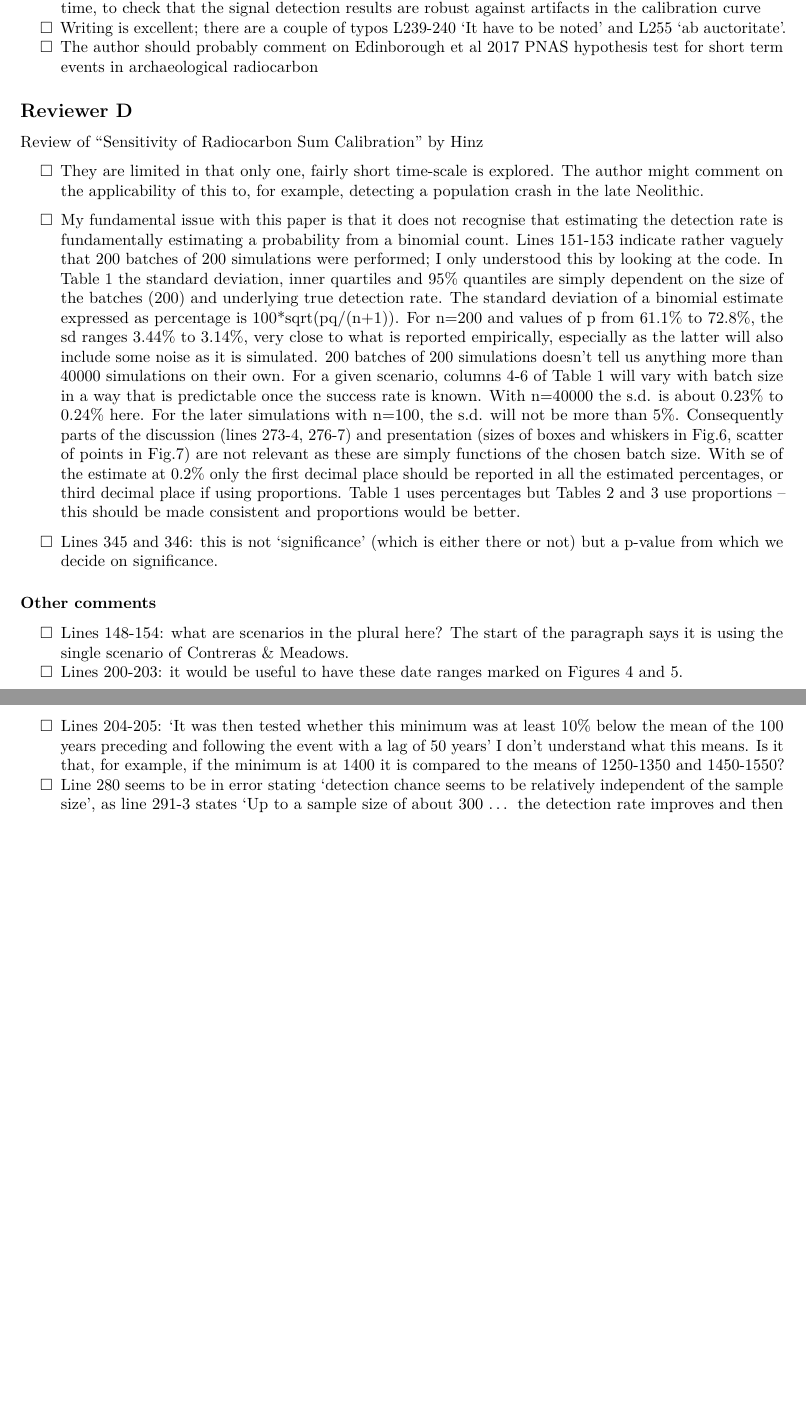
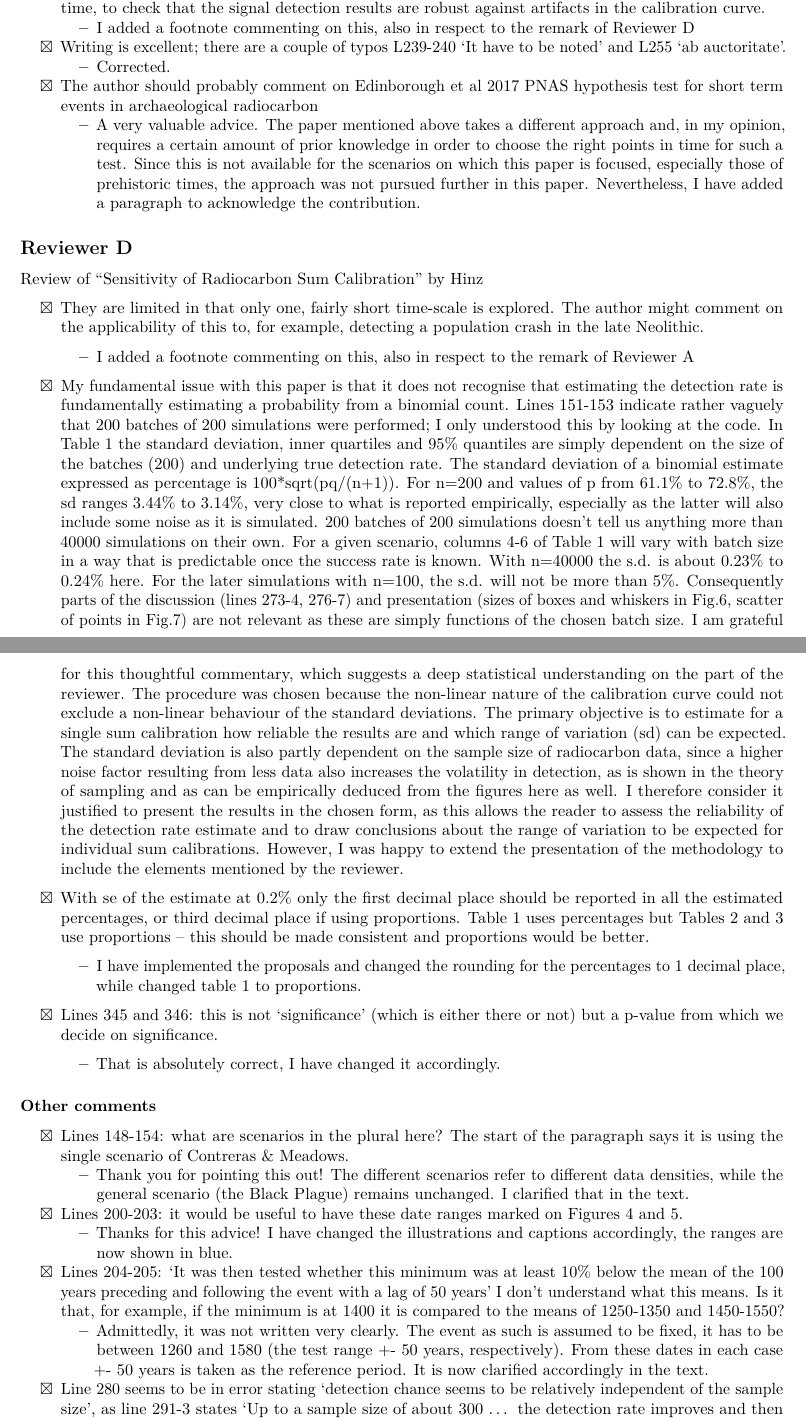
Before and after one commit to MartinHinz/sensitivity.sumcal.article.2020, an R Markdown document (analysis/paper/02_reviews/reviews_actionable_items.Rmd): two parts of pages 1 and 2 of 2 before the commit and two parts of pages 1 and 2 of 3 after it, joined at a grey line, cut so that both start at the same text, the shorter picture padded with empty space. Rendered offline with R 4.5, knitr and Pandoc, then LaTeX, with nearby package versions.

Commit message:
added actionable items for review

```diff
--- a/analysis/paper/02_reviews/reviews_actionable_items.Rmd
+++ b/analysis/paper/02_reviews/reviews_actionable_items.Rmd
@@ -16,3 +14,0 @@ knitr::opts_chunk$set(echo = TRUE)
-- [ ] An useful analytical step not undertaken in the current paper (but was one of the issues discussed by Contreras and Meadows) would be the transposition of the black death signal to a different region of time, to check that the signal detection results are robust against artifacts in the calibration curve
-- [ ] Writing is excellent; there are a couple of typos L239-240 'It have to be noted' and L255 'ab auctoritate'.
-- [ ] The author should probably comment on Edinborough et al 2017 PNAS hypothesis test for short term events in archaeological radiocarbon
@@ -19,18 +17,30 @@ knitr::opts_chunk$set(echo = TRUE)
+- [x] An useful analytical step not undertaken in the current paper (but was one of the issues discussed by Contreras and Meadows) would be the transposition of the black death signal to a different region of time, to check that the signal detection results are robust against artifacts in the calibration curve.
+  - I added a footnote commenting on this, also in respect to the remark of Reviewer D
+- [x] Writing is excellent; there are a couple of typos L239-240 'It have to be noted' and L255 'ab auctoritate'.
+  - Corrected.
+- [x] The author should probably comment on Edinborough et al 2017 PNAS hypothesis test for short term events in archaeological radiocarbon
+  - A very valuable advice. The paper mentioned above takes a different approach and, in my opinion, requires a certain amount of prior knowledge in order to choose the right points in time for such a test. Since this is not available for the scenarios on which this paper is focused, especially those of prehistoric times, the approach was not pursued further in this paper. Nevertheless, I have added a paragraph to acknowledge the contribution.
 
 ## Reviewer D
 
 Review of “Sensitivity of Radiocarbon Sum Calibration” by Hinz
 
-- [ ] They are limited in that only one, fairly short time-scale is explored. The author might comment on the applicability of this to, for example, detecting a population crash in the late Neolithic.
+- [x] They are limited in that only one, fairly short time-scale is explored. The author might comment on the applicability of this to, for example, detecting a population crash in the late Neolithic.
+  - I added a footnote commenting on this, also in respect to the remark of Reviewer A
+- [x] My fundamental issue with this paper is that it does not recognise that estimating the detection rate is fundamentally estimating a probability from a binomial count. Lines 151-153 indicate rather vaguely that 200 batches of 200 simulations were performed; I only understood this by looking at the code. In Table 1 the standard deviation, inner quartiles and 95% quantiles are simply dependent on the size of the batches (200) and underlying true detection rate. The standard deviation of a binomial estimate expressed as percentage is 100*sqrt(pq/(n+1)). For n=200 and values of p from 61.1% to 72.8%, the sd ranges 3.44% to 3.14%, very close to what is reported empirically, especially as the latter will also include some noise as it is simulated. 200 batches of 200 simulations doesn’t tell us anything more than 40000 simulations on their own. For a given scenario, columns 4-6 of Table 1 will vary with batch size in a way that is predictable once the success rate is known. With n=40000 the s.d. is about 0.23% to 0.24% here. For the later simulations with n=100, the s.d. will not be more than 5%. Consequently parts of the discussion (lines 273-4, 276-7) and presentation (sizes of boxes and whiskers in Fig.6, scatter of points in Fig.7) are not relevant as these are simply functions of the chosen batch size.
+I am grateful for this thoughtful commentary, which suggests a deep statistical understanding on the part of the reviewer. The procedure was chosen because the non-linear nature of the calibration curve could not exclude a non-linear behaviour of the standard deviations. The primary objective is to estimate for a single sum calibration how reliable the results are and which range of variation (sd) can be expected. The standard deviation is also partly dependent on the sample size of radiocarbon data, since a higher noise factor resulting from less data also increases the volatility in detection, as is shown in the theory of sampling and as can be empirically deduced from the figures here as well. I therefore consider it justified to present the results in the chosen form, as this allows the reader to assess the reliability of the detection rate estimate and to draw conclusions about the range of variation to be expected for individual sum calibrations. However, I was happy to extend the presentation of the methodology to include the elements mentioned by the reviewer.
 
-- [ ] My fundamental issue with this paper is that it does not recognise that estimating the detection rate is fundamentally estimating a probability from a binomial count. Lines 151-153 indicate rather vaguely that 200 batches of 200 simulations were performed; I only understood this by looking at the code. In Table 1 the standard deviation, inner quartiles and 95% quantiles are simply dependent on the size of the batches (200) and underlying true detection rate. The standard deviation of a binomial estimate expressed as percentage is 100*sqrt(pq/(n+1)). For n=200 and values of p from 61.1% to 72.8%, the sd ranges 3.44% to 3.14%, very close to what is reported empirically, especially as the latter will also include some noise as it is simulated. 200 batches of 200 simulations doesn’t tell us anything more than 40000 simulations on their own. For a given scenario, columns 4-6 of Table 1 will vary with batch size in a way that is predictable once the success rate is known. With n=40000 the s.d. is about 0.23% to 0.24% here. For the later simulations with n=100, the s.d. will not be more than 5%.
-Consequently parts of the discussion (lines 273-4, 276-7) and presentation (sizes of boxes and whiskers in Fig.6, scatter of points in Fig.7) are not relevant as these are simply functions of the chosen batch size.
-With se of the estimate at 0.2% only the first decimal place should be reported in all the estimated percentages, or third decimal place if using proportions. Table 1 uses percentages but Tables 2 and 3 use proportions – this should be made consistent and proportions would be better.
+- [x] With se of the estimate at 0.2% only the first decimal place should be reported in all the estimated percentages, or third decimal place if using proportions. Table 1 uses percentages but Tables 2 and 3 use proportions – this should be made consistent and proportions would be better.
+  - I have implemented the proposals and changed the rounding for the percentages to 1 decimal place, while changed table 1 to proportions.
 
-- [ ] Lines 345 and 346: this is not ‘significance’ (which is either there or not) but a p-value from which we decide on significance.
+- [x] Lines 345 and 346: this is not ‘significance’ (which is either there or not) but a p-value from which we decide on significance.
+  - That is absolutely correct, I have changed it accordingly.
 
 ### Other comments
-- [ ] Lines 148-154: what are scenarios in the plural here? The start of the paragraph says it is using the single scenario of Contreras & Meadows.
-- [ ] Lines 200-203: it would be useful to have these date ranges marked on Figures 4 and 5.
-- [ ] Lines 204-205: ‘It was then tested whether this minimum was at least 10% below the mean of the 100 years preceding and following the event with a lag of 50 years’  I don’t understand what this means. Is it that, for example, if the minimum is at 1400 it is compared to the means of 1250-1350 and 1450-1550?
-- [ ] Line 280 seems to be in error stating ‘detection chance seems to be relatively independent of the sample size’, as line 291-3 states ‘Up to a sample size of about 300 … the detection rate improves and then remains in a plateau’ and this is clear in Fig.7
+- [x] Lines 148-154: what are scenarios in the plural here? The start of the paragraph says it is using the single scenario of Contreras & Meadows.
+  - Thank you for pointing this out! The different scenarios refer to different data densities, while the general scenario (the Black Plague) remains unchanged. I clarified that in the text.
+- [x] Lines 200-203: it would be useful to have these date ranges marked on Figures 4 and 5.
+  - Thanks for this advice! I have changed the illustrations and captions accordingly, the ranges are now shown in blue.
+- [x] Lines 204-205: ‘It was then tested whether this minimum was at least 10% below the mean of the 100 years preceding and following the event with a lag of 50 years’  I don’t understand what this means. Is it that, for example, if the minimum is at 1400 it is compared to the means of 1250-1350 and 1450-1550?
+  - Admittedly, it was not written very clearly. The event as such is assumed to be fixed, it has to be between 1260 and 1580 (the test range +- 50 years, respectively). From these dates in each case +- 50 years is taken as the reference period. It is now clarified accordingly in the text.
+- [x] Line 280 seems to be in error stating ‘detection chance seems to be relatively independent of the sample size’, as line 291-3 states ‘Up to a sample size of about 300 … the detection rate improves and then remains in a plateau’ and this is clear in Fig.7
```
Also changed, not shown: analysis/paper/02_reviews/reviews_actionable_items.pdf, analysis/paper/02_reviews/reviews_actionable_items.Rmd (23 more changed lines).
